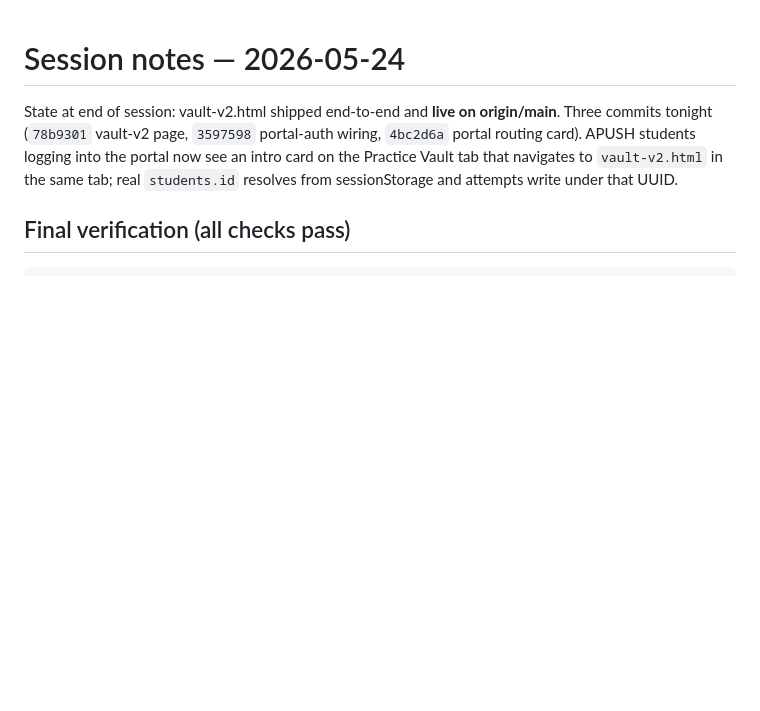
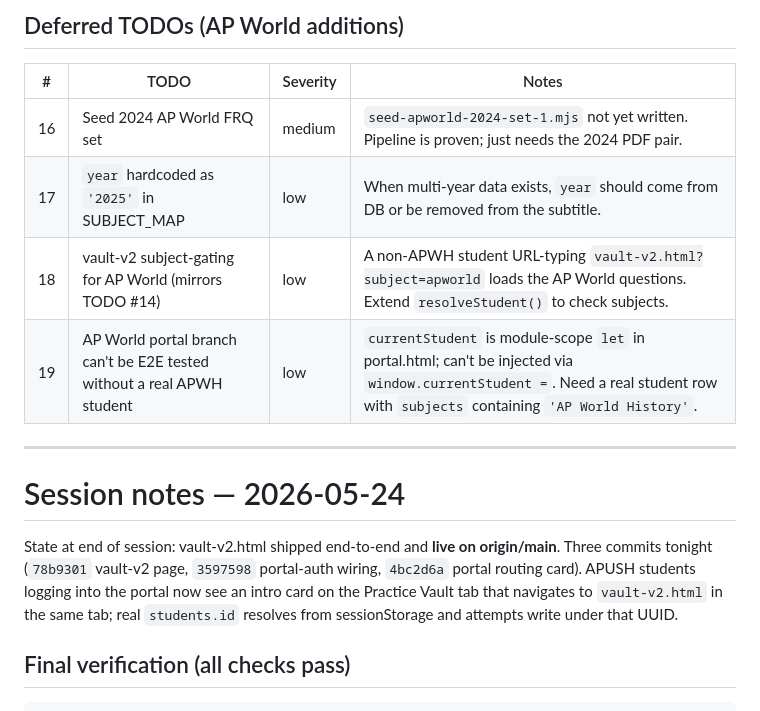
Before and after one commit to northstaracademicprep-cmyk/northstar-prep, a Markdown page: SESSION_NOTES.md, the part around one of its changes. GitHub-like rendering; blank space fills up the shorter version.

```diff
--- a/SESSION_NOTES.md
+++ b/SESSION_NOTES.md
@@ -1,3 +51,14 @@
+## Deferred TODOs (AP World additions)
+
+| # | TODO | Severity | Notes |
+|---|------|----------|-------|
+| 16 | Seed 2024 AP World FRQ set | medium | `seed-apworld-2024-set-1.mjs` not yet written. Pipeline is proven; just needs the 2024 PDF pair. |
+| 17 | `year` hardcoded as `'2025'` in SUBJECT_MAP | low | When multi-year data exists, `year` should come from DB or be removed from the subtitle. |
+| 18 | vault-v2 subject-gating for AP World (mirrors TODO #14) | low | A non-APWH student URL-typing `vault-v2.html?subject=apworld` loads the AP World questions. Extend `resolveStudent()` to check subjects. |
+| 19 | AP World portal branch can't be E2E tested without a real APWH student | low | `currentStudent` is module-scope `let` in portal.html; can't be injected via `window.currentStudent =`. Need a real student row with `subjects` containing `'AP World History'`. |
+
+---
+
 # Session notes — 2026-05-24
 
 State at end of session: vault-v2.html shipped end-to-end and **live on origin/main**. Three commits tonight (`78b9301` vault-v2 page, `3597598` portal-auth wiring, `4bc2d6a` portal routing card). APUSH students logging into the portal now see an intro card on the Practice Vault tab that navigates to `vault-v2.html` in the same tab; real `students.id` resolves from sessionStorage and attempts write under that UUID.
```
Also changed, not shown: other parts of SESSION_NOTES.md (+80 -20 lines).
